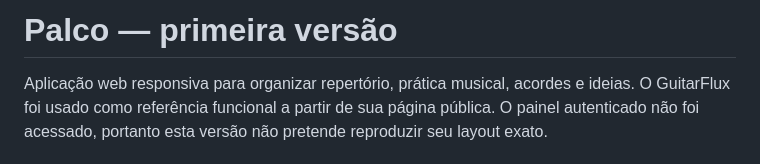
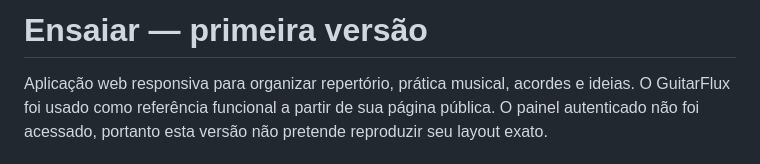
Before and after one commit to ivan-dev000/ensaio, a Markdown page: README.md, the part around the change. Drawn GitHub-style.

Commit message:
Rename project from Palco to Ensaiar

```diff
--- a/README.md
+++ b/README.md
@@ -1,4 +1,4 @@
-# Palco — primeira versão
+# Ensaiar — primeira versão
 
 Aplicação web responsiva para organizar repertório, prática musical, acordes e ideias. O GuitarFlux foi usado como referência funcional a partir de sua página pública. O painel autenticado não foi acessado, portanto esta versão não pretende reproduzir seu layout exato.
 
```
